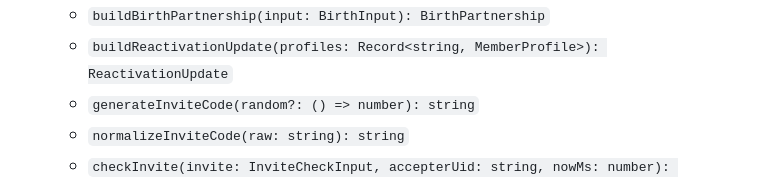
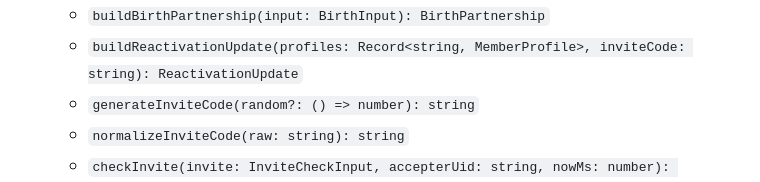
Before and after one commit to GabrielFpaiva/parceria, a Markdown page: docs/plans/2026-08-06-spec-2-parceria.md, the part around the change. Drawn GitHub-style.

Commit message:
docs: correct buildReactivationUpdate signature in plan interfaces

```diff
--- a/docs/plans/2026-08-06-spec-2-parceria.md
+++ b/docs/plans/2026-08-06-spec-2-parceria.md
@@ -108,7 +108,7 @@ Funções puras, sem Firebase. É a base de tudo: o que a regra fixa tem de bate
 - Produces:
   - `partnershipId(a: string, b: string): string`
   - `buildBirthPartnership(input: BirthInput): BirthPartnership`
-  - `buildReactivationUpdate(profiles: Record<string, MemberProfile>): ReactivationUpdate`
+  - `buildReactivationUpdate(profiles: Record<string, MemberProfile>, inviteCode: string): ReactivationUpdate`
   - `generateInviteCode(random?: () => number): string`
   - `normalizeInviteCode(raw: string): string`
   - `checkInvite(invite: InviteCheckInput, accepterUid: string, nowMs: number): InviteRejection | null`
```
